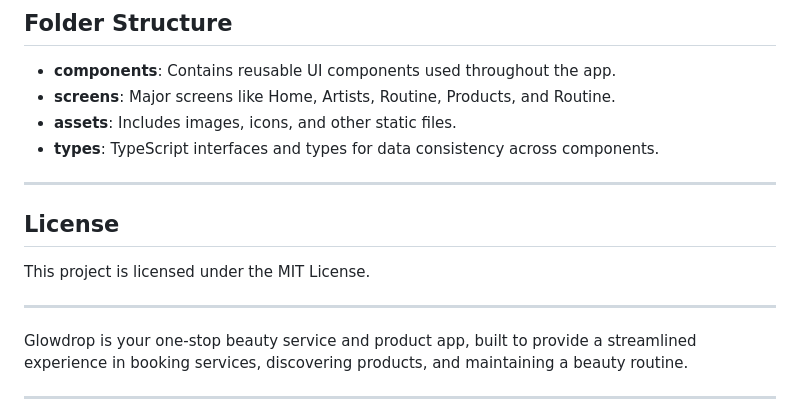
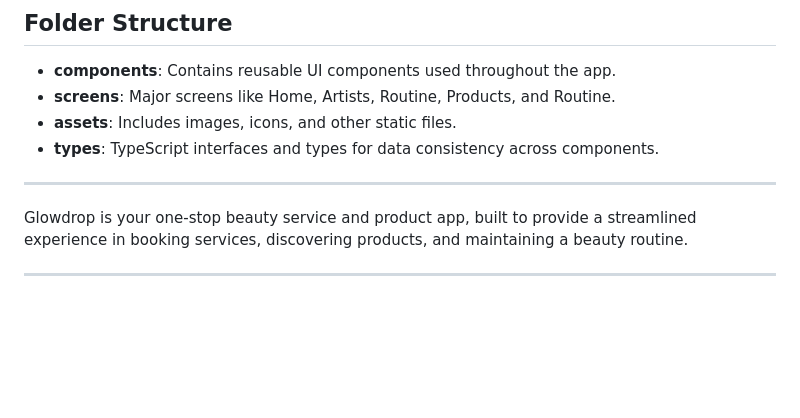
Before and after one commit to kodervine/glowdrop, a Markdown page: README.md, the part around the change printed below. Drawn GitHub-style; blank space fills up the shorter version.

```diff
--- a/README.md
+++ b/README.md
@@ -87,12 +91,6 @@ Glowdrop’s sleek and modern design draws inspiration from the following Dribbb
 
 ---
 
-## License
-
-This project is licensed under the MIT License.
-
----
-
 Glowdrop is your one-stop beauty service and product app, built to provide a streamlined experience in booking services, discovering products, and maintaining a beauty routine.
 
 ---
```
Also changed, not shown: other parts of README.md (+5 -1 lines).
